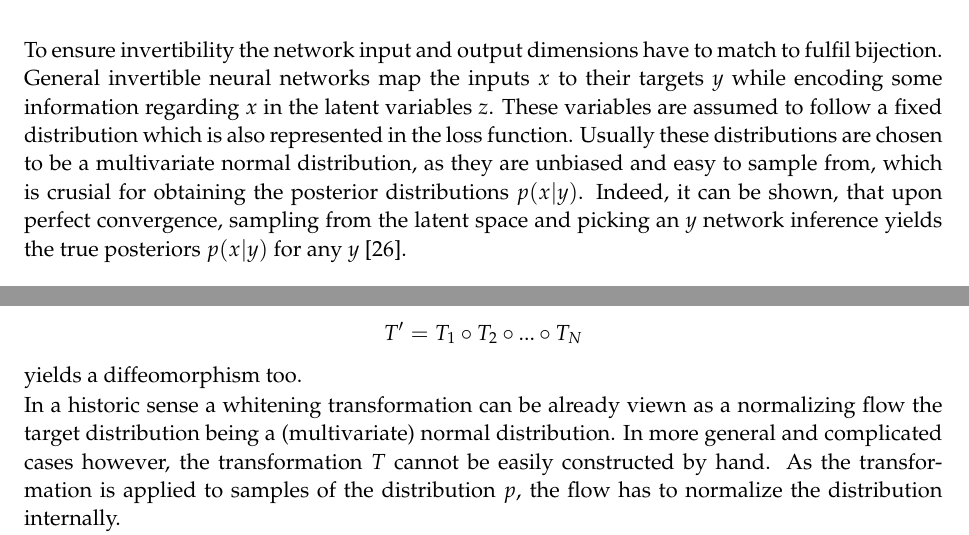
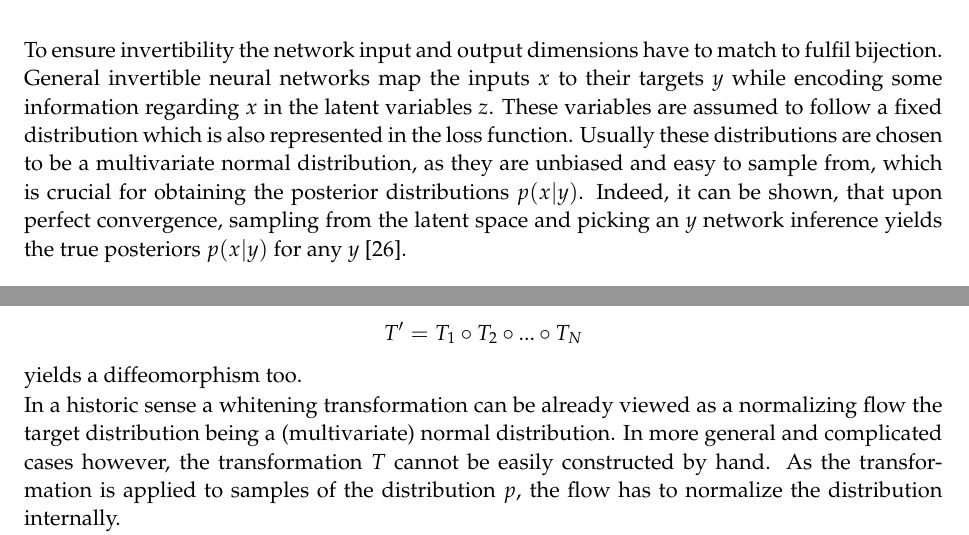
Before and after one commit to friciwolf/masterthesis, a LaTeX thesis (thesis.tex, which reads content/deeplearning.tex): two parts of pages 18 and 19 of 29, joined at a grey line, cut so that both start at the same text. Compiled offline with pdfLaTeX; a LaTeX package or settings file that is missing is left out.

Commit message:
spelling in nn

```diff
--- a/content/deeplearning.tex
+++ b/content/deeplearning.tex
@@ -196,7 +196,7 @@ in Bayes' Theorem cannot be evaluated analytically. Most of these models are con
 
 \Subsubsection{General cINN Architecture}
 
-To ensure invertibility the network input and output dimensions have to match to fulfil bijection. General invertible neural networks map the inputs $x$ to their targets $y$ while encoding some information regarding $x$ in the latent variables $z$. These variables are assumed to follow a fixed distribution which is also represented in the loss function. Usually these distributions are chosen to be a multivariate normal distribution, as they are unbiased and easy to sample from, which is crusial for obtaining the posterior distributions $p(x | y)$. Indeed, it can be shown, that upon perfect convergence, sampling from the latent space and picking an $y$ network inference yields the true posteriors $p(x | y)$ for any $y$ \cite{INN_Ardizzone}.
+To ensure invertibility the network input and output dimensions have to match to fulfil bijection. General invertible neural networks map the inputs $x$ to their targets $y$ while encoding some information regarding $x$ in the latent variables $z$. These variables are assumed to follow a fixed distribution which is also represented in the loss function. Usually these distributions are chosen to be a multivariate normal distribution, as they are unbiased and easy to sample from, which is crucial for obtaining the posterior distributions $p(x | y)$. Indeed, it can be shown, that upon perfect convergence, sampling from the latent space and picking an $y$ network inference yields the true posteriors $p(x | y)$ for any $y$ \cite{INN_Ardizzone}.
 
 \begin{figure}[h!]
 	\centering
@@ -228,7 +228,7 @@ The main idea of NFs is to construct an invertible transformation $T$ which maps
 
 yields a diffeomorphism too.
 
-In a historic sense a whitening transformation can be already viewn as a normalizing flow the target distribution being a (multivariate) normal distribution. In more general and complicated cases however, the transformation $T$ cannot be easily constructed by hand. As the transformation is applied to samples of the distribution $p$, the flow has to normalize the distribution internally.
+In a historic sense a whitening transformation can be already viewed as a normalizing flow the target distribution being a (multivariate) normal distribution. In more general and complicated cases however, the transformation $T$ cannot be easily constructed by hand. As the transformation is applied to samples of the distribution $p$, the flow has to normalize the distribution internally.
 
 Assume we would like to express the probability $p(x)$ using the target distribution. For this, a straightforward coordinate transformation involving the Jacobian from the source to the target space can be used:
 
```
Also changed, not shown: content/deeplearning.tex (6 more changed lines).
